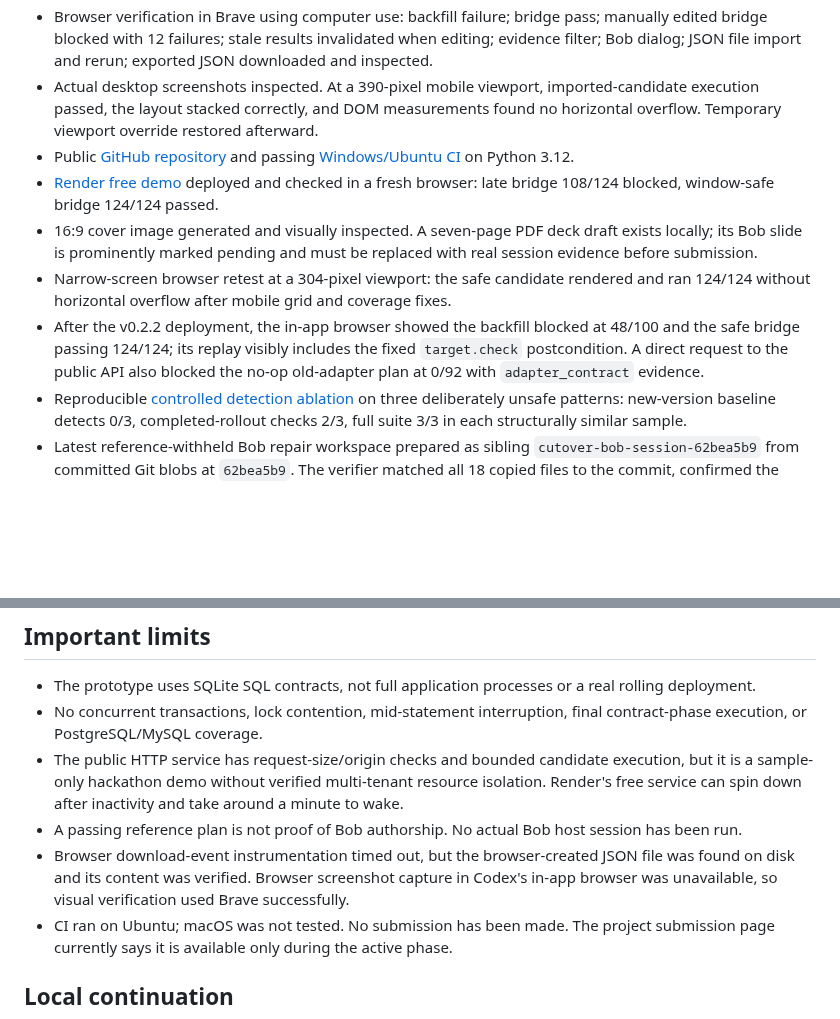
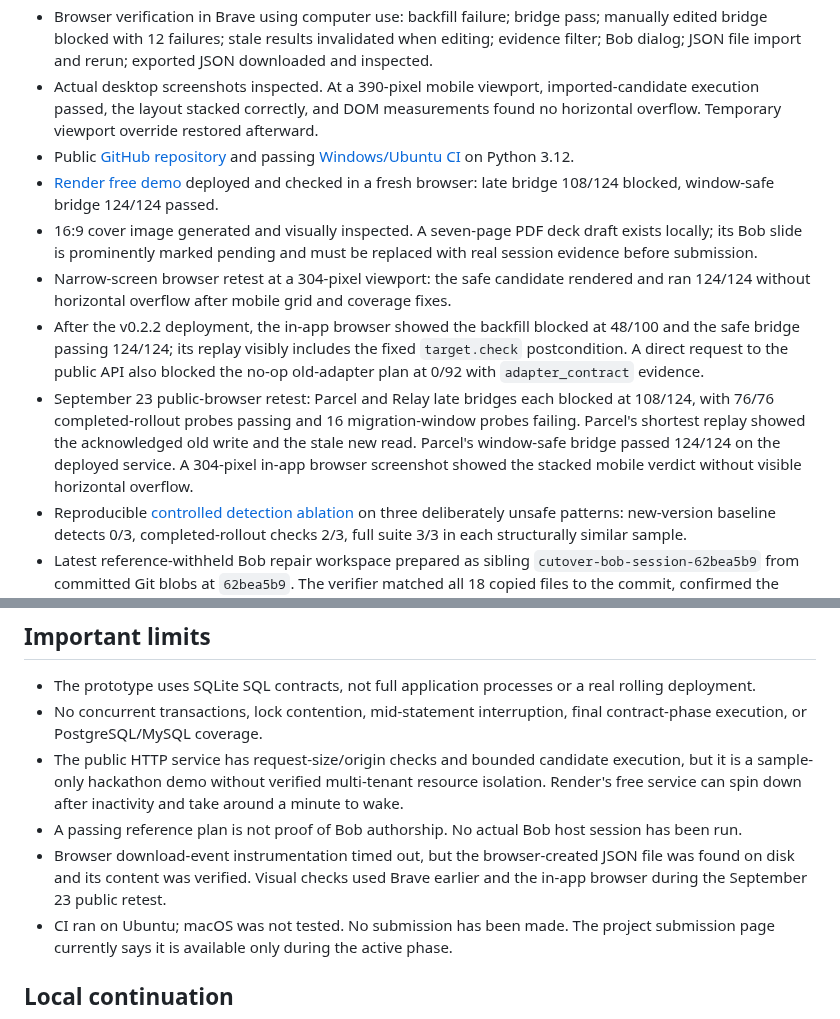
Before and after one commit to josepha-mayo/cutover, a Markdown page: docs/STATUS.md, 2 parts joined by grey strips. GitHub-like rendering; blank space fills up the shorter version.

Commit message:
Record deployed rehearsal smoke test

```diff
--- a/docs/STATUS.md
+++ b/docs/STATUS.md
@@ -18,6 +18,7 @@
 - 16:9 cover image generated and visually inspected. A seven-page PDF deck draft exists locally; its Bob slide is prominently marked pending and must be replaced with real session evidence before submission.
 - Narrow-screen browser retest at a 304-pixel viewport: the safe candidate rendered and ran 124/124 without horizontal overflow after mobile grid and coverage fixes.
 - After the v0.2.2 deployment, the in-app browser showed the backfill blocked at 48/100 and the safe bridge passing 124/124; its replay visibly includes the fixed `target.check` postcondition. A direct request to the public API also blocked the no-op old-adapter plan at 0/92 with `adapter_contract` evidence.
+- September 23 public-browser retest: Parcel and Relay late bridges each blocked at 108/124, with 76/76 completed-rollout probes passing and 16 migration-window probes failing. Parcel's shortest replay showed the acknowledged old write and the stale new read. Parcel's window-safe bridge passed 124/124 on the deployed service. A 304-pixel in-app browser screenshot showed the stacked mobile verdict without visible horizontal overflow.
 - Reproducible [controlled detection ablation](IMPACT.md) on three deliberately unsafe patterns: new-version baseline detects 0/3, completed-rollout checks 2/3, full suite 3/3 in each structurally similar sample.
 - Latest reference-withheld Bob repair workspace prepared as sibling `cutover-bob-session-62bea5b9` from committed Git blobs at `62bea5b9`. The verifier matched all 18 copied files to the commit, confirmed the passing reference plans are absent, and recorded evaluator SHA-256 `fc2e487d555e723b5500e06346eaad3ceee220954ee9ebd7ba7674aaf887f774`. Its late bridge still blocks at 108/124. The older `c1395b51` workspace used Windows-converted JSON line endings and fails the strict committed-byte audit; do not use it for the event session. Re-freeze from the final pre-kickoff commit. This is pre-event setup, not a Bob session.
 - IBM Bob IDE 2.1.0 was installed on the Windows host on September 23 from the official IBM download. The installed executable reports version `1.126.0+bob2.1.0` and has a valid IBM code signature. After the user signed up for a free trial, the IDE showed its authenticated task composer rather than the login prompt. Hackathon-specific access, trial capacity at kickoff, and a Bob task remain unverified. No paid subscription is authorized.
@@ -50,7 +51,7 @@ The late bridge is the key counterexample: all completed-rollout checks pass, bu
 - No concurrent transactions, lock contention, mid-statement interruption, final contract-phase execution, or PostgreSQL/MySQL coverage.
 - The public HTTP service has request-size/origin checks and bounded candidate execution, but it is a sample-only hackathon demo without verified multi-tenant resource isolation. Render's free service can spin down after inactivity and take around a minute to wake.
 - A passing reference plan is not proof of Bob authorship. No actual Bob host session has been run.
-- Browser download-event instrumentation timed out, but the browser-created JSON file was found on disk and its content was verified. Browser screenshot capture in Codex's in-app browser was unavailable, so visual verification used Brave successfully.
+- Browser download-event instrumentation timed out, but the browser-created JSON file was found on disk and its content was verified. Visual checks used Brave earlier and the in-app browser during the September 23 public retest.
 - CI ran on Ubuntu; macOS was not tested. No submission has been made. The project submission page currently says it is available only during the active phase.
 
 ## Local continuation
```
Also changed, not shown: other parts of docs/STATUS.md (+1 -1 lines).
